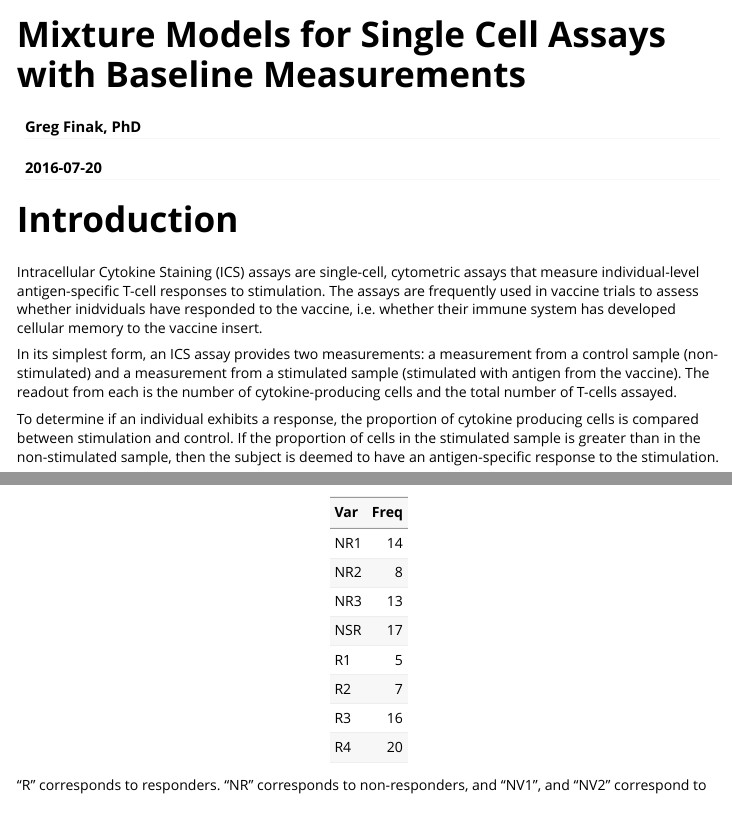
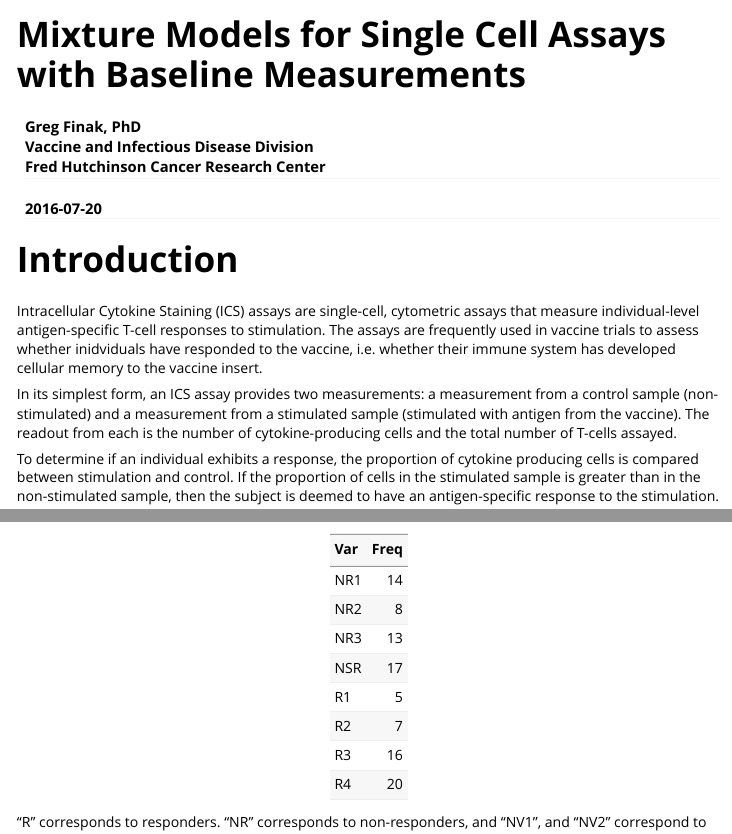
Before and after one commit to RGLab/MIMOSA2, an R Markdown document (vignettes/MIMOSA2.Rmd): the page in a window 1100 px wide, from its top, and a second part further down, joined at a grey line. Rendered offline with R 4.5, knitr and Pandoc, with nearby package versions; some code elsewhere in the file could not run offline; long lines of code are wrapped; common packages that the code uses without loading them are loaded.

Commit message:
add to vignette

```diff
--- a/vignettes/MIMOSA2.Rmd
+++ b/vignettes/MIMOSA2.Rmd
@@ -1,6 +1,6 @@
 ---
 title: "Mixture Models for Single Cell Assays with Baseline Measurements"
-author: "Greg Finak, PhD"
+author: "Greg Finak, PhD <br> Vaccine and Infectious Disease Division <br> Fred Hutchinson Cancer Research Center"
 date: "`r Sys.Date()`"
 output: rmarkdown::html_vignette
 vignette: >
```
